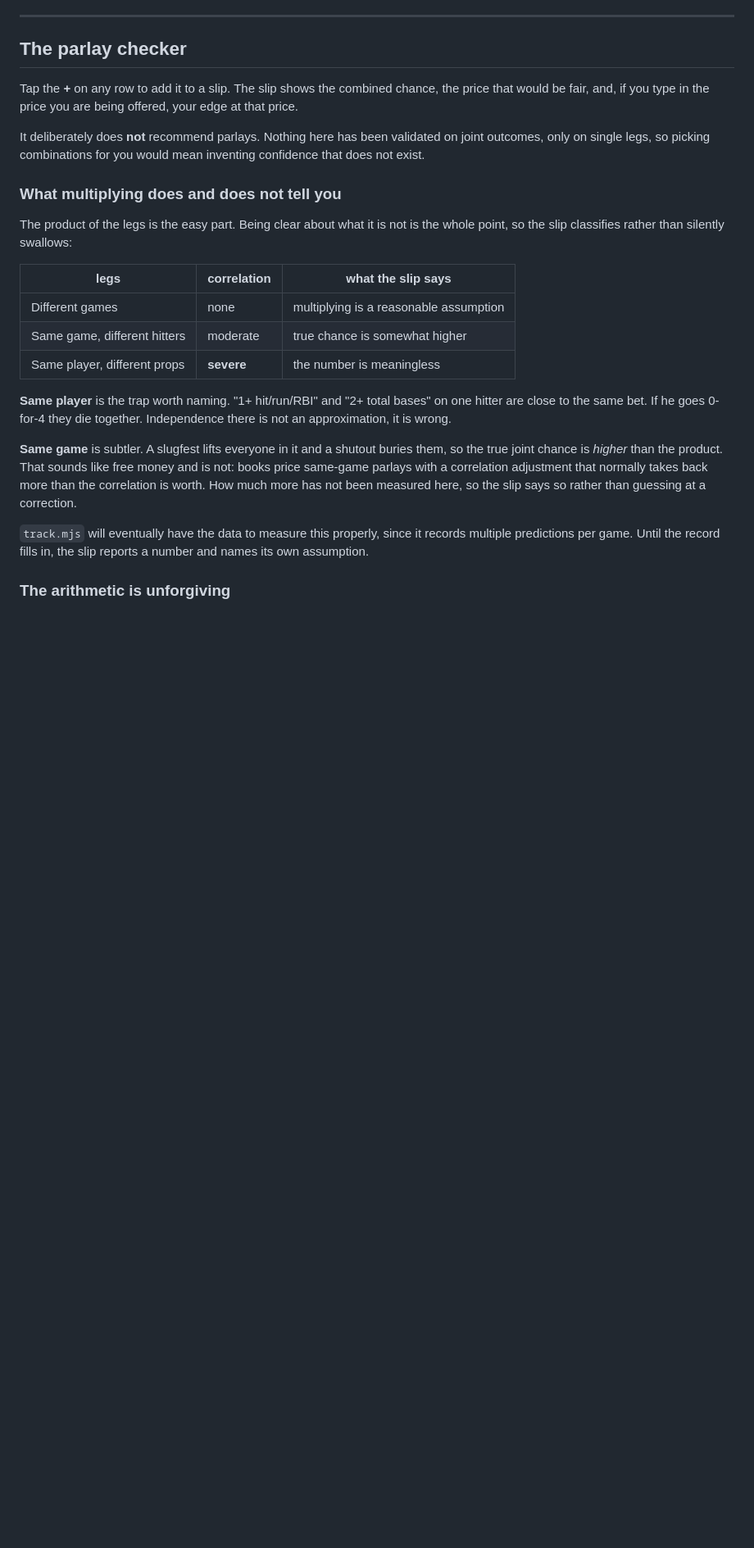
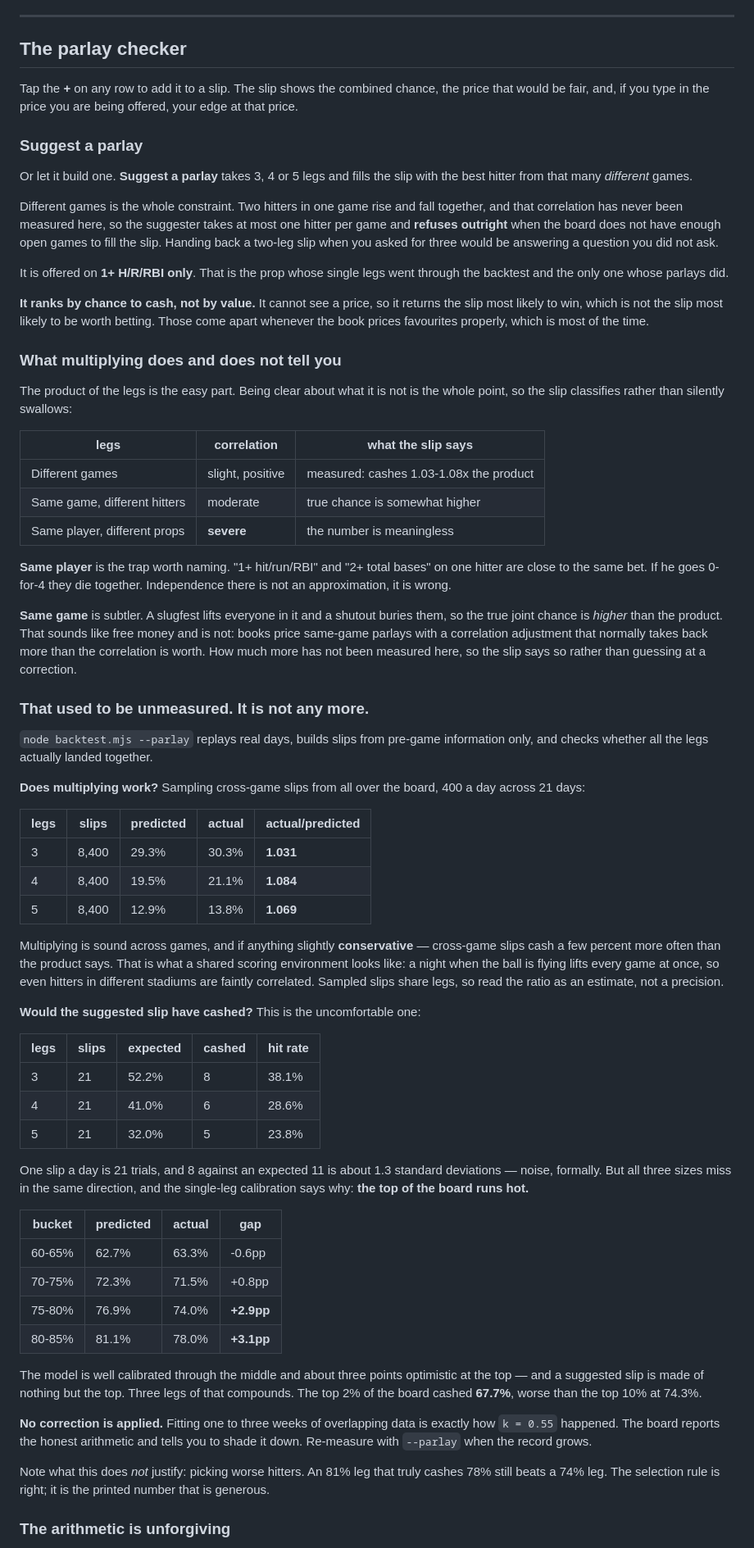
Before and after one commit to dstray412/bethouse, a Markdown page: README.md, the part around one of its changes. Shown at 82% size. Drawn GitHub-style; blank space fills up the shorter version.

```diff
--- a/README.md
+++ b/README.md
@@ -373,9 +374,24 @@ Tap the **+** on any row to add it to a slip. The slip shows the combined
 chance, the price that would be fair, and, if you type in the price you are
 being offered, your edge at that price.
 
-It deliberately does **not** recommend parlays. Nothing here has been
-validated on joint outcomes, only on single legs, so picking combinations for
-you would mean inventing confidence that does not exist.
+### Suggest a parlay
+
+Or let it build one. **Suggest a parlay** takes 3, 4 or 5 legs and fills the
+slip with the best hitter from that many *different* games.
+
+Different games is the whole constraint. Two hitters in one game rise and fall
+together, and that correlation has never been measured here, so the suggester
+takes at most one hitter per game and **refuses outright** when the board does
+not have enough open games to fill the slip. Handing back a two-leg slip when
+you asked for three would be answering a question you did not ask.
+
+It is offered on **1+ H/R/RBI only**. That is the prop whose single legs went
+through the backtest and the only one whose parlays did.
+
+**It ranks by chance to cash, not by value.** It cannot see a price, so it
+returns the slip most likely to win, which is not the slip most likely to be
+worth betting. Those come apart whenever the book prices favourites properly,
+which is most of the time.
 
 ### What multiplying does and does not tell you
 
@@ -384,7 +400,7 @@ the whole point, so the slip classifies rather than silently swallows:
 
 | legs | correlation | what the slip says |
 |---|---|---|
-| Different games | none | multiplying is a reasonable assumption |
+| Different games | slight, positive | measured: cashes 1.03-1.08x the product |
 | Same game, different hitters | moderate | true chance is somewhat higher |
 | Same player, different props | **severe** | the number is meaningless |
 
@@ -399,9 +415,58 @@ adjustment that normally takes back more than the correlation is worth. How
 much more has not been measured here, so the slip says so rather than guessing
 at a correction.
 
-`track.mjs` will eventually have the data to measure this properly, since it
-records multiple predictions per game. Until the record fills in, the slip
-reports a number and names its own assumption.
+### That used to be unmeasured. It is not any more.
+
+`node backtest.mjs --parlay` replays real days, builds slips from pre-game
+information only, and checks whether all the legs actually landed together.
+
+**Does multiplying work?** Sampling cross-game slips from all over the board,
+400 a day across 21 days:
+
+| legs | slips | predicted | actual | actual/predicted |
+|---|---|---|---|---|
+| 3 | 8,400 | 29.3% | 30.3% | **1.031** |
+| 4 | 8,400 | 19.5% | 21.1% | **1.084** |
+| 5 | 8,400 | 12.9% | 13.8% | **1.069** |
+
+Multiplying is sound across games, and if anything slightly **conservative** —
+cross-game slips cash a few percent more often than the product says. That is
+what a shared scoring environment looks like: a night when the ball is flying
+lifts every game at once, so even hitters in different stadiums are faintly
+correlated. Sampled slips share legs, so read the ratio as an estimate, not a
+precision.
+
+**Would the suggested slip have cashed?** This is the uncomfortable one:
+
+| legs | slips | expected | cashed | hit rate |
+|---|---|---|---|---|
+| 3 | 21 | 52.2% | 8 | 38.1% |
+| 4 | 21 | 41.0% | 6 | 28.6% |
+| 5 | 21 | 32.0% | 5 | 23.8% |
+
+One slip a day is 21 trials, and 8 against an expected 11 is about 1.3 standard
+deviations — noise, formally. But all three sizes miss in the same direction,
+and the single-leg calibration says why: **the top of the board runs hot.**
+
+| bucket | predicted | actual | gap |
+|---|---|---|---|
+| 60-65% | 62.7% | 63.3% | -0.6pp |
+| 70-75% | 72.3% | 71.5% | +0.8pp |
+| 75-80% | 76.9% | 74.0% | **+2.9pp** |
+| 80-85% | 81.1% | 78.0% | **+3.1pp** |
+
+The model is well calibrated through the middle and about three points
+optimistic at the top — and a suggested slip is made of nothing but the top.
+Three legs of that compounds. The top 2% of the board cashed **67.7%**, worse
+than the top 10% at 74.3%.
+
+**No correction is applied.** Fitting one to three weeks of overlapping data is
+exactly how `k = 0.55` happened. The board reports the honest arithmetic and
+tells you to shade it down. Re-measure with `--parlay` when the record grows.
+
+Note what this does *not* justify: picking worse hitters. An 81% leg that truly
+cashes 78% still beats a 74% leg. The selection rule is right; it is the
+printed number that is generous.
 
 ### The arithmetic is unforgiving
 
```
Also changed, not shown: other parts of README.md (+6 -5 lines), handoff.md (+75 -66 lines).
